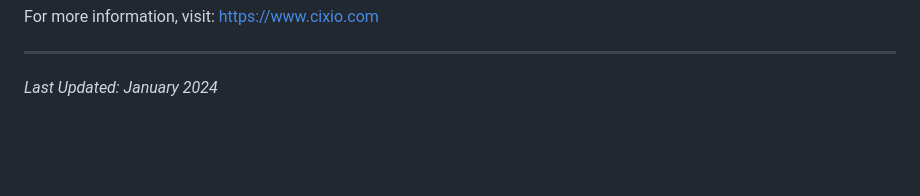
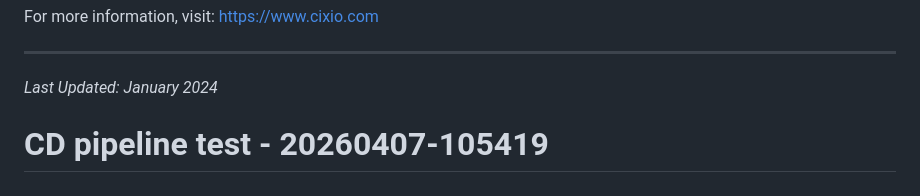
Before and after one commit to cixio-com/landing1, a Markdown page: README.md, the part around the change. Drawn GitHub-style; blank space fills up the shorter version.

Commit message:
test: trigger CD pipeline after cross-org access fix

```diff
--- a/README.md
+++ b/README.md
@@ -732,3 +732,5 @@ For more information, visit: https://www.cixio.com
 ---
 
 *Last Updated: January 2024*
+
+# CD pipeline test - 20260407-105419
```
